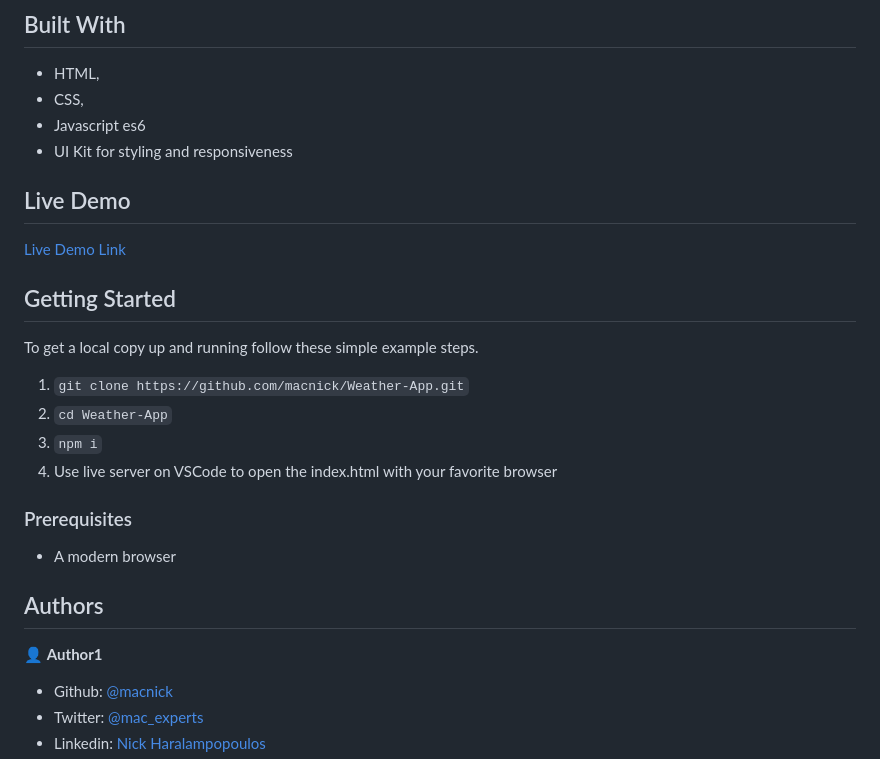
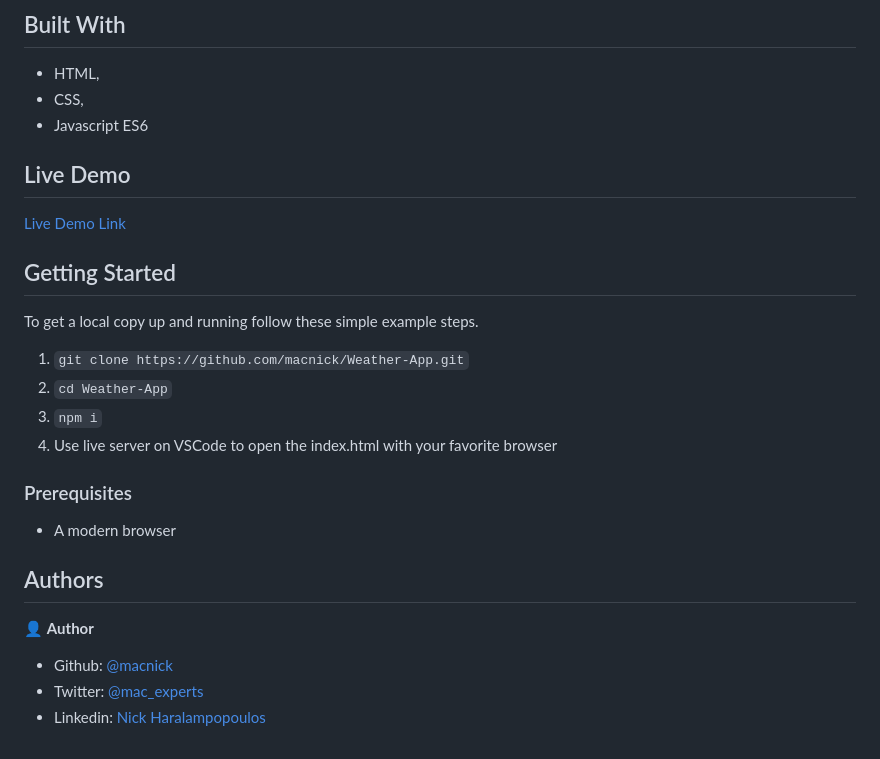
Before and after one commit to macnick/Weather-App, a Markdown page: README.md, the part around one of its changes. Drawn GitHub-style.

```diff
--- a/README.md
+++ b/README.md
@@ -30,8 +32,7 @@ Create a weather forecast site using the weather API
 
 - HTML,
 - CSS,
-- Javascript es6
-- UI Kit for styling and responsiveness
+- Javascript ES6
 
 ## Live Demo
 
@@ -43,8 +44,8 @@ To get a local copy up and running follow these simple example steps.
 
 1. `git clone https://github.com/macnick/Weather-App.git`
 2. `cd Weather-App`
-4. `npm i`
-6. Use live server on VSCode to open the index.html with your favorite browser
+3. `npm i`
+4. Use live server on VSCode to open the index.html with your favorite browser
 
 ### Prerequisites
 
@@ -52,7 +53,7 @@ To get a local copy up and running follow these simple example steps.
 
 ## Authors
 
-👤 **Author1**
+👤 **Author**
 
 - Github: [@macnick](https://github.com/macnick)
 - Twitter: [@mac_experts](https://twitter.com/mac_experts)
```
Also changed, not shown: other parts of README.md (+11 -9 lines), dist/img/iMac.jpg (added), dist/img/iPad.jpg (added), dist/img/iPhone.jpg (added), 3 other files.
